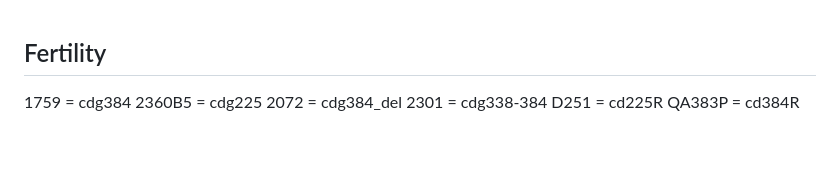
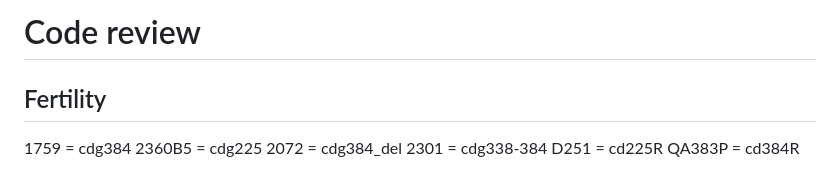
Before and after one commit to Philip-Leftwich/cardinal_fitness, a Markdown page: README.md, the part around the change. GitHub-like rendering; blank space fills up the shorter version.

Commit message:
Add section header for Code review

```diff
--- a/README.md
+++ b/README.md
@@ -1,3 +1,6 @@
+
+# Code review
+
 ## Fertility
 
 
```
